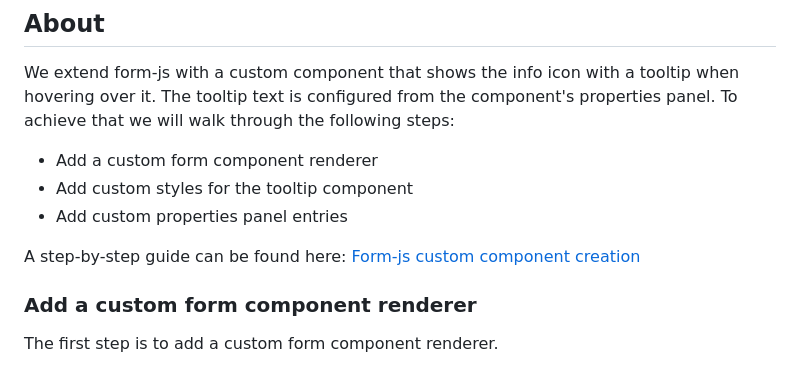
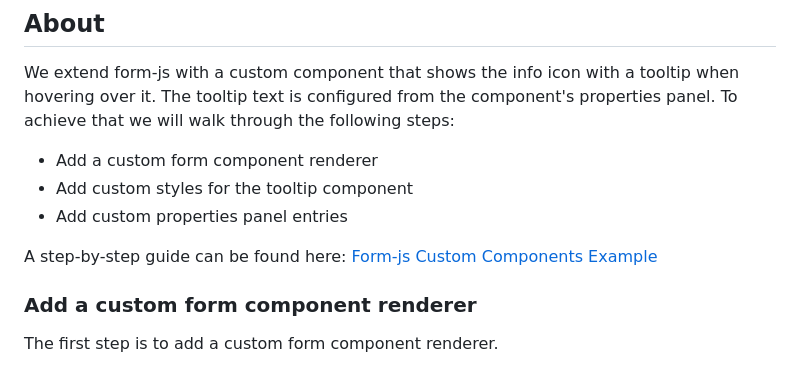
Before and after one commit to volodymyr-melnykc/tooltip-form-component, a Markdown page: README.md, the part around the change. GitHub-like rendering.

```diff
--- a/README.md
+++ b/README.md
@@ -14,7 +14,7 @@ To achieve that we will walk through the following steps:
 * Add custom properties panel entries
 
 A step-by-step guide can be found here:
-[Form-js custom component creation](https://github.com/bpmn-io/form-js-examples/tree/master/custom-components)
+[Form-js Custom Components Example](https://github.com/bpmn-io/form-js-examples/tree/master/custom-components)
 
 ### Add a custom form component renderer
 
```
